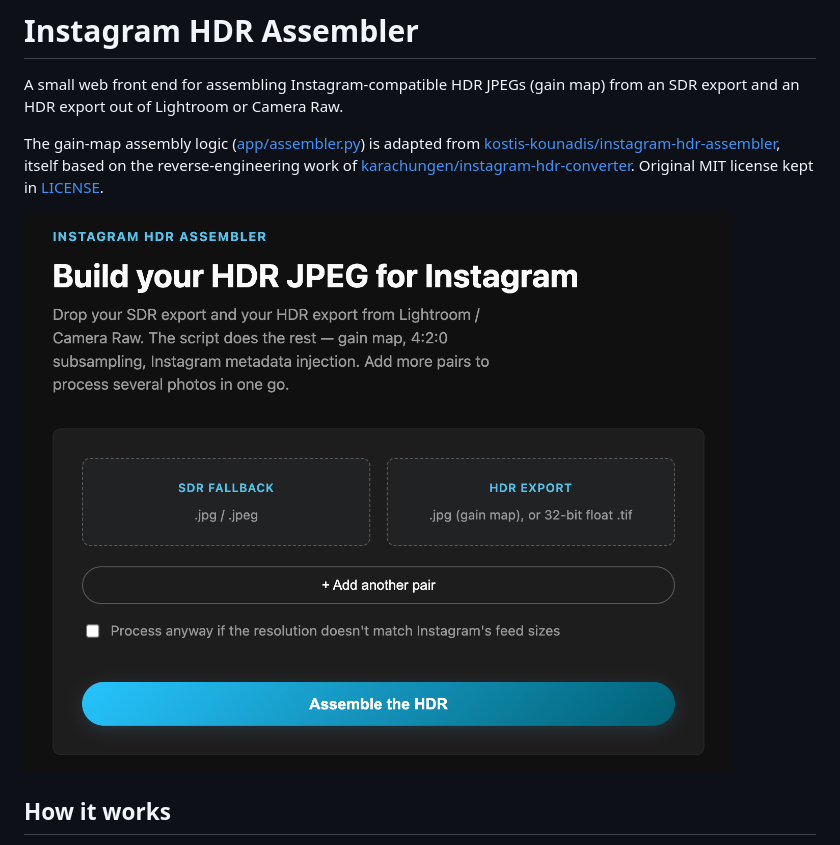
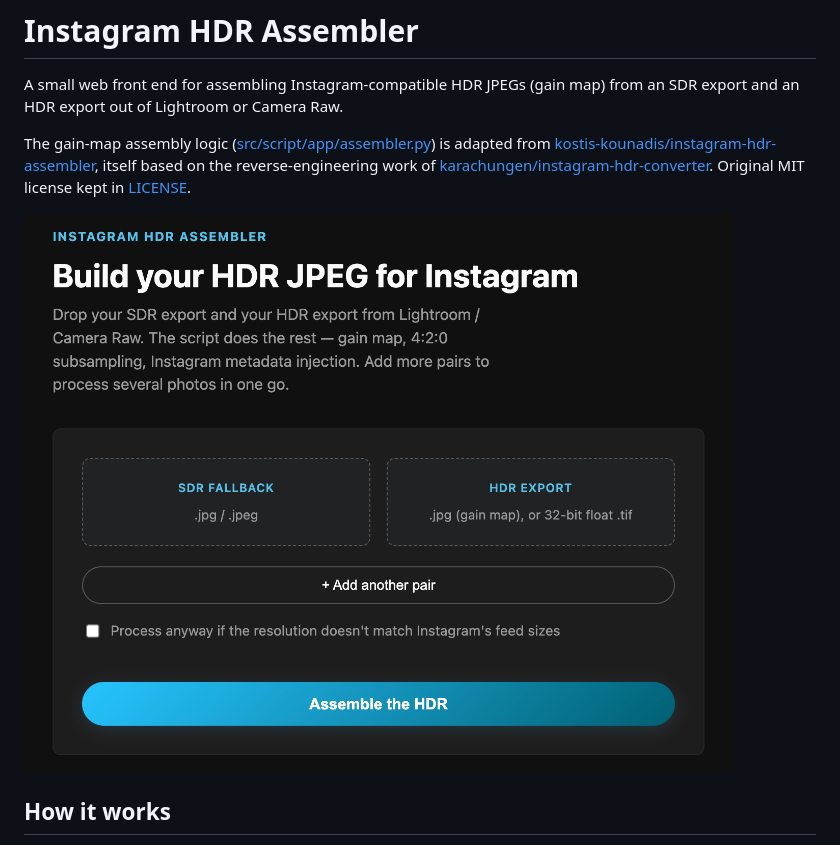
Before and after one commit to Djeex/instameex, a Markdown page: README.md, the part around the change. Rendered like a GitHub page.

```diff
--- a/README.md
+++ b/README.md
@@ -7,14 +7,14 @@
 A small web front end for assembling Instagram-compatible HDR JPEGs (gain
 map) from an SDR export and an HDR export out of Lightroom or Camera Raw.
 
-The gain-map assembly logic ([app/assembler.py](app/assembler.py)) is
+The gain-map assembly logic ([src/script/app/assembler.py](src/script/app/assembler.py)) is
 adapted from [kostis-kounadis/instagram-hdr-assembler](https://github.com/kostis-kounadis/instagram-hdr-assembler),
 itself based on the reverse-engineering work of
 [karachungen/instagram-hdr-converter](https://github.com/karachungen/instagram-hdr-converter).
 Original MIT license kept in [LICENSE](LICENSE).
 
 
-![Instagram HDR Assembler screenshot](screenshots/insta-hdr-1.png)
+![Instagram HDR Assembler screenshot](illustration/insta-hdr-1.png)
 
 ## How it works
 
```
Also changed, not shown: illustration/insta-hdr-1.png (renamed from screenshots/insta-hdr-1.png), 24 other files.
